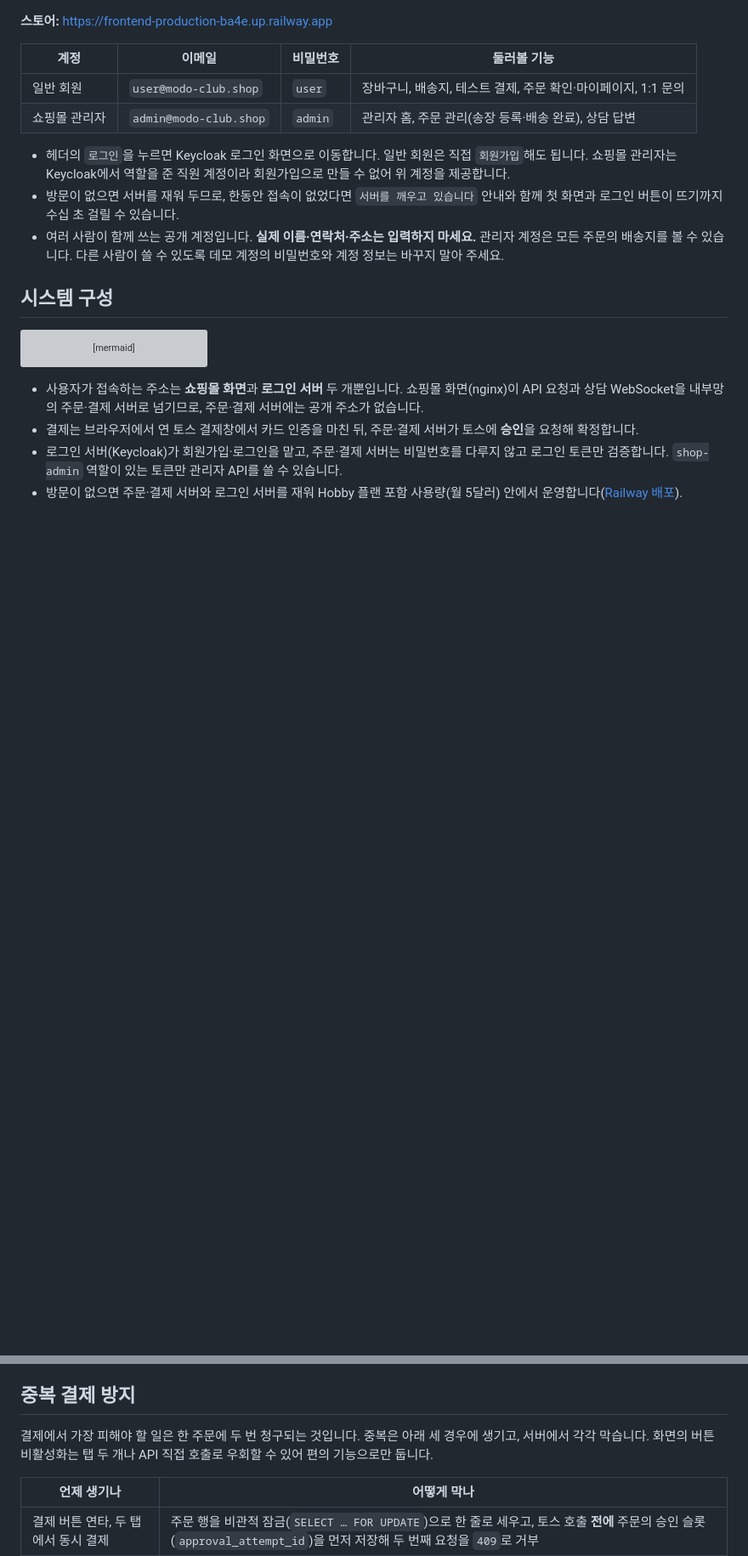
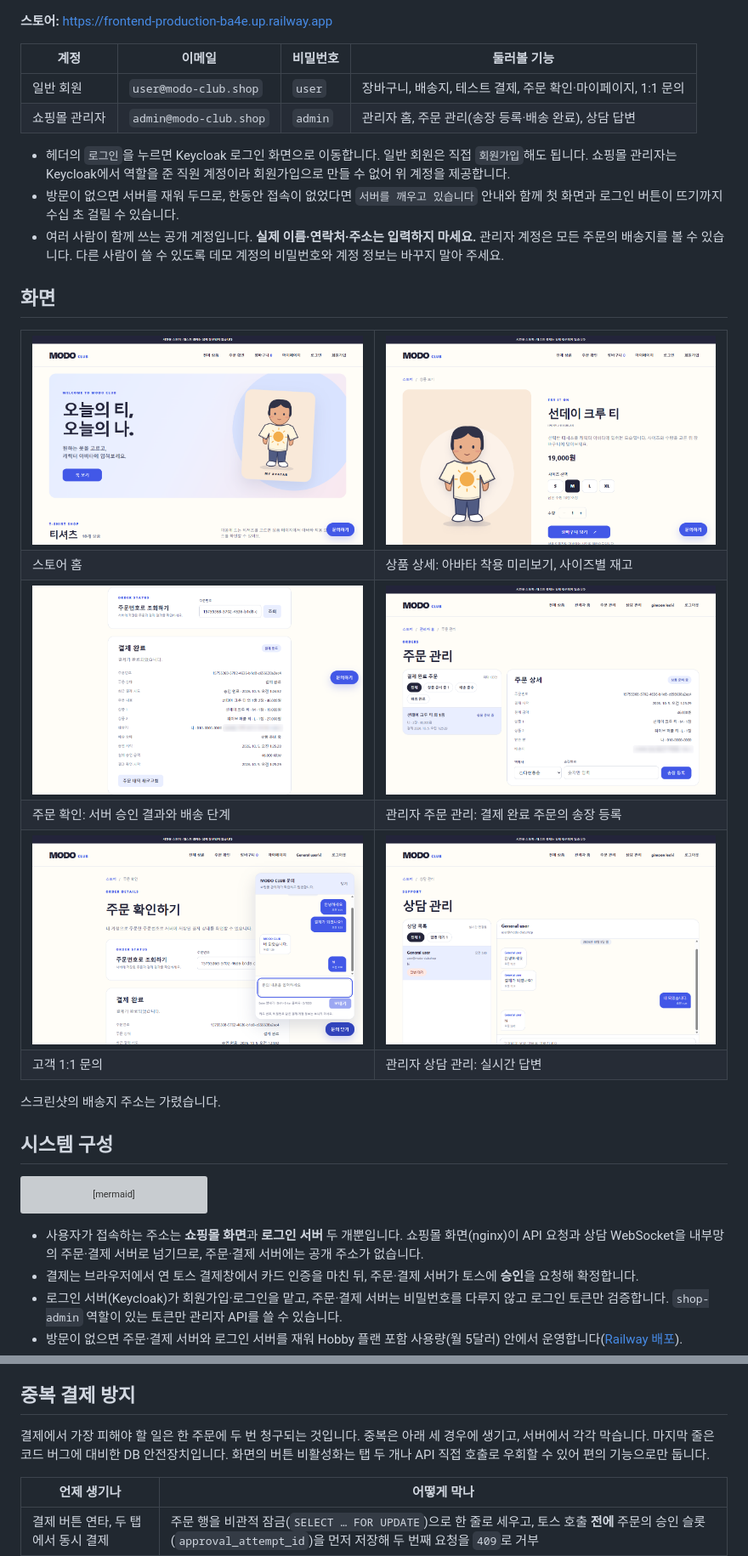
Before and after one commit to lee-gimoon/payment-service, a Markdown page: README.md, 2 parts joined by grey strips. Shown at 85% size. Drawn GitHub-style; pictures changed too: docs/screenshots/admin-chat.png (added), docs/screenshots/admin-orders.png (added), docs/screenshots/customer-chat.png (added); blank space fills up the shorter version; grey boxes are pictures that could not be loaded.

Commit message:
docs: add app screenshots to the README
Show the store, product detail, paid order, admin order management,
and both sides of the 1:1 chat from the live demo. Shipping addresses
are blurred. Also clarify that the last row of the duplicate payment
table is a DB safety net, not a fourth case.

Co-Authored-By: Claude Opus 5.5 <noreply@anthropic.com>

```diff
--- a/README.md
+++ b/README.md
@@ -18,6 +18,37 @@ Spring Boot와 React로 만든 티셔츠 쇼핑몰(MODO CLUB)입니다. 서버
 - 헤더의 `로그인`을 누르면 Keycloak 로그인 화면으로 이동합니다. 일반 회원은 직접 `회원가입`해도 됩니다. 쇼핑몰 관리자는 Keycloak에서 역할을 준 직원 계정이라 회원가입으로 만들 수 없어 위 계정을 제공합니다.
 - 방문이 없으면 서버를 재워 두므로, 한동안 접속이 없었다면 `서버를 깨우고 있습니다` 안내와 함께 첫 화면과 로그인 버튼이 뜨기까지 수십 초 걸릴 수 있습니다.
 - 여러 사람이 함께 쓰는 공개 계정입니다. **실제 이름·연락처·주소는 입력하지 마세요.** 관리자 계정은 모든 주문의 배송지를 볼 수 있습니다. 다른 사람이 쓸 수 있도록 데모 계정의 비밀번호와 계정 정보는 바꾸지 말아 주세요.
+
+## 화면
+
+<table>
+  <tr>
+    <td width="50%"><img src="docs/screenshots/store-home.png" alt="스토어 홈 화면"></td>
+    <td width="50%"><img src="docs/screenshots/product-detail.png" alt="상품 상세 화면"></td>
+  </tr>
+  <tr>
+    <td>스토어 홈</td>
+    <td>상품 상세: 아바타 착용 미리보기, 사이즈별 재고</td>
+  </tr>
+  <tr>
+    <td><img src="docs/screenshots/order-paid.png" alt="결제 완료 주문 확인 화면"></td>
+    <td><img src="docs/screenshots/admin-orders.png" alt="관리자 주문 관리 화면"></td>
+  </tr>
+  <tr>
+    <td>주문 확인: 서버 승인 결과와 배송 단계</td>
+    <td>관리자 주문 관리: 결제 완료 주문의 송장 등록</td>
+  </tr>
+  <tr>
+    <td><img src="docs/screenshots/customer-chat.png" alt="고객 1:1 문의 창"></td>
+    <td><img src="docs/screenshots/admin-chat.png" alt="관리자 상담 관리 화면"></td>
+  </tr>
+  <tr>
+    <td>고객 1:1 문의</td>
+    <td>관리자 상담 관리: 실시간 답변</td>
+  </tr>
+</table>
+
+스크린샷의 배송지 주소는 가렸습니다.
 
 ## 시스템 구성
 
@@ -60,7 +91,7 @@ flowchart TB
 
 ## 중복 결제 방지
 
-결제에서 가장 피해야 할 일은 한 주문에 두 번 청구되는 것입니다. 중복은 아래 세 경우에 생기고, 서버에서 각각 막습니다. 화면의 버튼 비활성화는 탭 두 개나 API 직접 호출로 우회할 수 있어 편의 기능으로만 둡니다.
+결제에서 가장 피해야 할 일은 한 주문에 두 번 청구되는 것입니다. 중복은 아래 세 경우에 생기고, 서버에서 각각 막습니다. 마지막 줄은 코드 버그에 대비한 DB 안전장치입니다. 화면의 버튼 비활성화는 탭 두 개나 API 직접 호출로 우회할 수 있어 편의 기능으로만 둡니다.
 
 | 언제 생기나 | 어떻게 막나 |
 | --- | --- |
```
